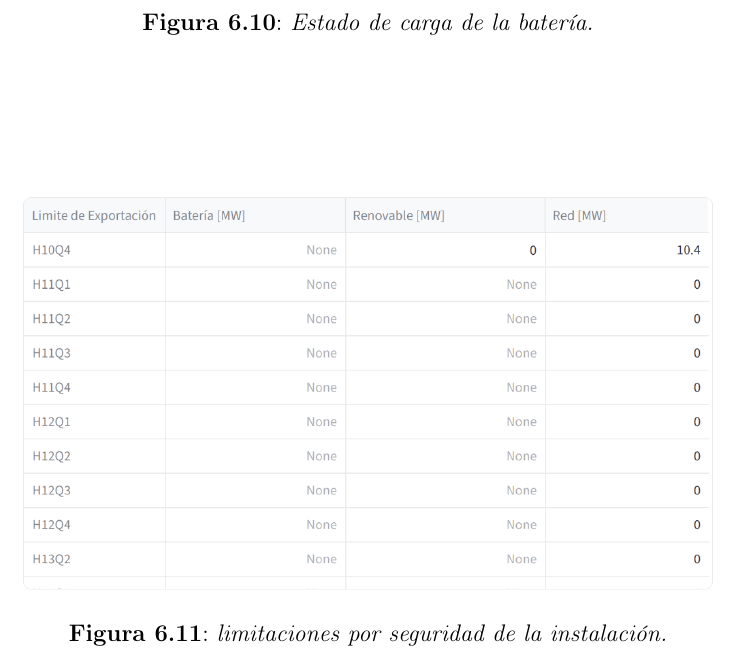
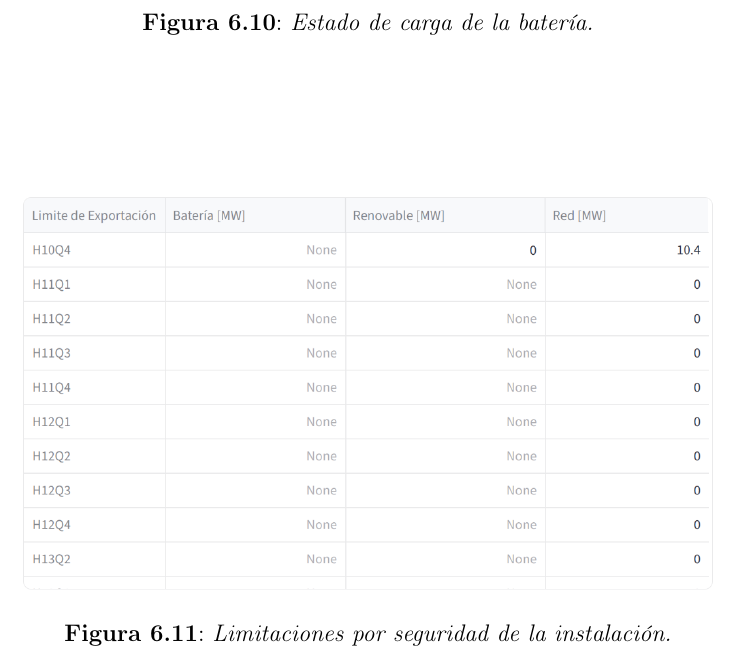
Before and after one commit to josugoar/optibat, a LaTeX thesis (assets/principal.tex, which reads assets/chapter6.tex): part of page 105 of 140, cut so that both start at the same text. Compiled offline with pdfLaTeX.

Commit message:
Fix case

```diff
--- a/assets/chapter6.tex
+++ b/assets/chapter6.tex
@@ -562,6 +562,6 @@ Finalmente, se presentan los \gls{kpi} en forma de los ingresos obtenidos por en
 \begin{figure}
   \centering
   \includegraphics[width=0.75\linewidth]{figures/limitaciones-tecnicas.png}
-  \caption[Limitaciones por seguridad de la instalación.]{limitaciones por seguridad de la instalación.}%
+  \caption[Limitaciones por seguridad de la instalación.]{Limitaciones por seguridad de la instalación.}%
   \label{fig:limitaciones-tecnicas}
 \end{figure}
```
